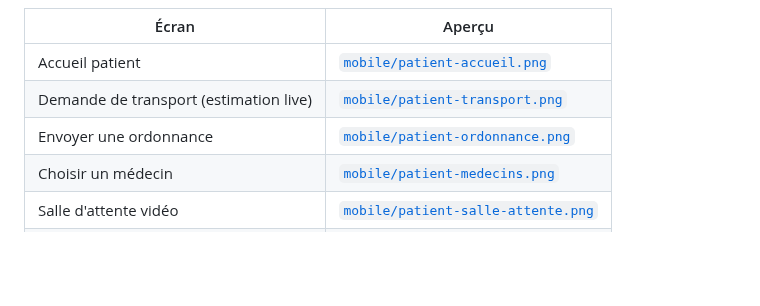
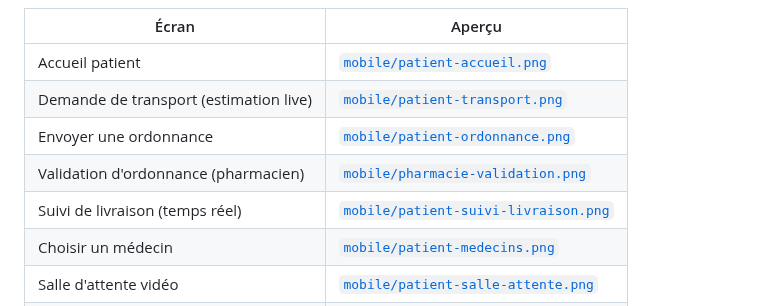
Before and after one commit to sanctifie/lave, a Markdown page: docs/screenshots/README.md, the part around the change. GitHub-like rendering; blank space fills up the shorter version.

```diff
--- a/docs/screenshots/README.md
+++ b/docs/screenshots/README.md
@@ -18,6 +18,8 @@ Vue d'ensemble patient + pro :
 | Accueil patient | [`mobile/patient-accueil.png`](mobile/patient-accueil.png) |
 | Demande de transport (estimation live) | [`mobile/patient-transport.png`](mobile/patient-transport.png) |
 | Envoyer une ordonnance | [`mobile/patient-ordonnance.png`](mobile/patient-ordonnance.png) |
+| Validation d'ordonnance (pharmacien) | [`mobile/pharmacie-validation.png`](mobile/pharmacie-validation.png) |
+| Suivi de livraison (temps réel) | [`mobile/patient-suivi-livraison.png`](mobile/patient-suivi-livraison.png) |
 | Choisir un médecin | [`mobile/patient-medecins.png`](mobile/patient-medecins.png) |
 | Salle d'attente vidéo | [`mobile/patient-salle-attente.png`](mobile/patient-salle-attente.png) |
 | Paiement Mobile Money | [`mobile/patient-paiement.png`](mobile/patient-paiement.png) |
```
Also changed, not shown: docs/screenshots/mobile/patient-suivi-livraison.png (added), docs/screenshots/mobile/pharmacie-validation.png (added), 4 other files.
